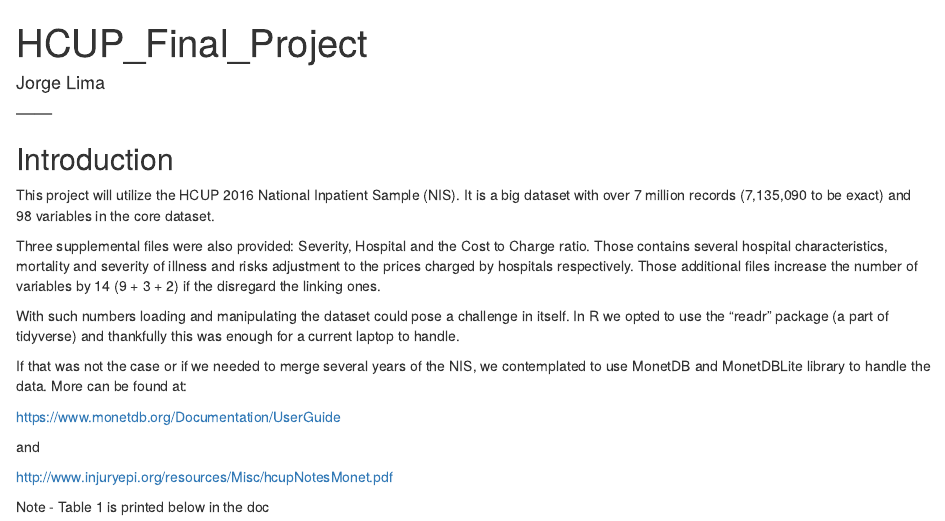
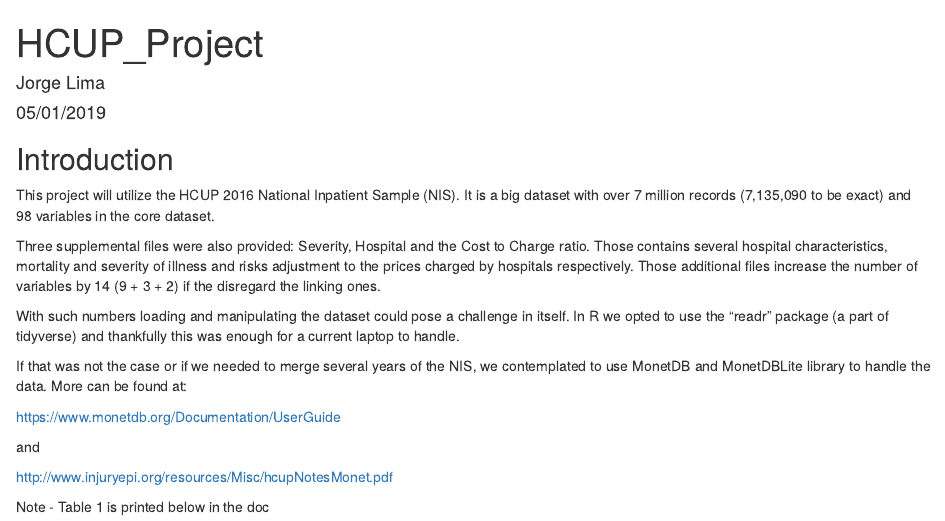
Before and after one commit to jorflima/R, an R Markdown document (HCUP_Project .Rmd): the page in a window 1100 px wide, from its top. Rendered offline with R 4.5, knitr and Pandoc, with nearby package versions; some code elsewhere in the file could not run offline.

Commit message:
Add files via upload

```diff
--- a/HCUP_Project .Rmd
+++ b/HCUP_Project .Rmd
@@ -1,7 +1,7 @@
 ---
-title: "HCUP_Final_Project"
+title: "HCUP_Project"
 author: "Jorge Lima"
-date: "------"
+date: "05/01/2019"
 output: html_document
 ---
 
```
